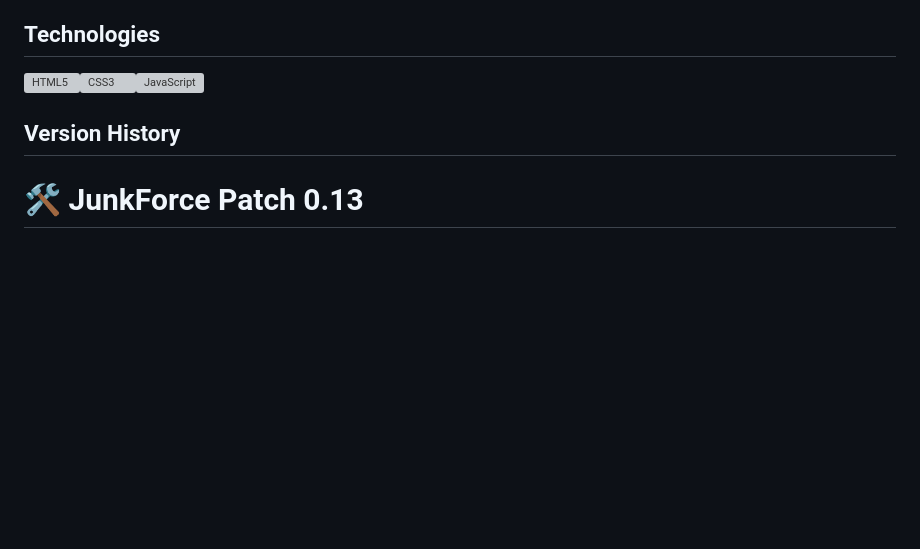
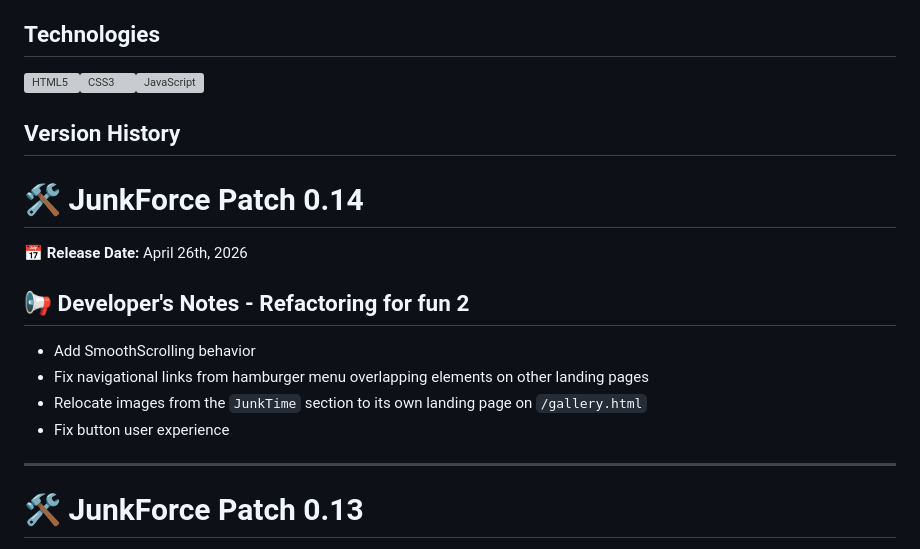
Before and after one commit to boobeh123/JunkForce, a Markdown page: README.md, the part around the change. Drawn GitHub-style; blank space fills up the shorter version; grey boxes are pictures that could not be loaded.

```diff
--- a/README.md
+++ b/README.md
@@ -19,6 +19,15 @@ A static webpage for JunkForce, a local business that removes waste & constructi
 <img src="https://profilinator.rishav.dev/skills-assets/html5-original-wordmark.svg" alt="HTML5" height="50" /><img src="https://profilinator.rishav.dev/skills-assets/css3-original-wordmark.svg" alt="CSS3" height="50" /><img src="https://profilinator.rishav.dev/skills-assets/javascript-original.svg" alt="JavaScript" height="40" />
 
 ## Version History
+# 🛠️ JunkForce Patch 0.14
+📅 **Release Date:** April 26th, 2026
+## 📢 Developer's Notes - Refactoring for fun 2
+
+- Add SmoothScrolling behavior
+- Fix navigational links from hamburger menu overlapping elements on other landing pages
+- Relocate images from the `JunkTime` section to its own landing page on `/gallery.html`
+- Fix button user experience
+---------------------------------------------------------------------------------------------------------------------------
 # 🛠️ JunkForce Patch 0.13
 📅 **Release Date:** April 25th, 2026
 ## 📢 Developer's Notes - Refactoring for fun
```
